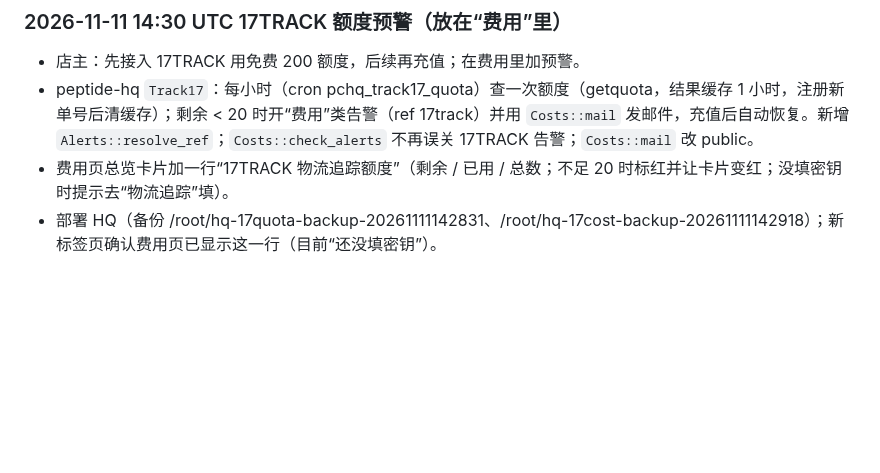
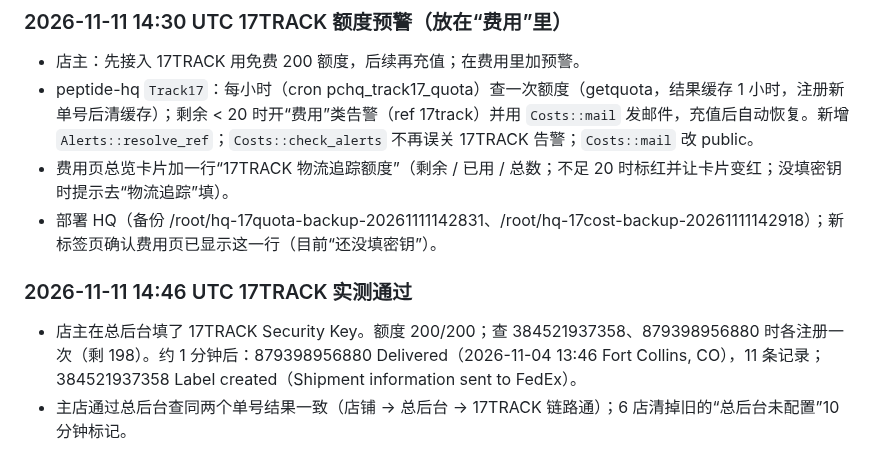
Before and after one commit to DiGua0916/peptide-platform, a Markdown page: docs/handoffs/production-rollout-plan-2026-11-10.md, the part around the change. GitHub-like rendering; blank space fills up the shorter version.

Commit message:
记录：17TRACK 实测通过
Co-Authored-By: Claude Opus 5.5 <noreply@anthropic.com>

```diff
--- a/docs/handoffs/production-rollout-plan-2026-11-10.md
+++ b/docs/handoffs/production-rollout-plan-2026-11-10.md
@@ -384,3 +384,7 @@
 - peptide-hq `Track17`：每小时（cron pchq_track17_quota）查一次额度（getquota，结果缓存 1 小时，注册新单号后清缓存）；剩余 < 20 时开“费用”类告警（ref 17track）并用 `Costs::mail` 发邮件，充值后自动恢复。新增 `Alerts::resolve_ref`；`Costs::check_alerts` 不再误关 17TRACK 告警；`Costs::mail` 改 public。
 - 费用页总览卡片加一行“17TRACK 物流追踪额度”（剩余 / 已用 / 总数；不足 20 时标红并让卡片变红；没填密钥时提示去“物流追踪”填）。
 - 部署 HQ（备份 /root/hq-17quota-backup-20261111142831、/root/hq-17cost-backup-20261111142918）；新标签页确认费用页已显示这一行（目前“还没填密钥”）。
+
+### 2026-11-11 14:46 UTC 17TRACK 实测通过
+- 店主在总后台填了 17TRACK Security Key。额度 200/200；查 384521937358、879398956880 时各注册一次（剩 198）。约 1 分钟后：879398956880 Delivered（2026-11-04 13:46 Fort Collins, CO），11 条记录；384521937358 Label created（Shipment information sent to FedEx）。
+- 主店通过总后台查同两个单号结果一致（店铺 → 总后台 → 17TRACK 链路通）；6 店清掉旧的“总后台未配置”10 分钟标记。
```
